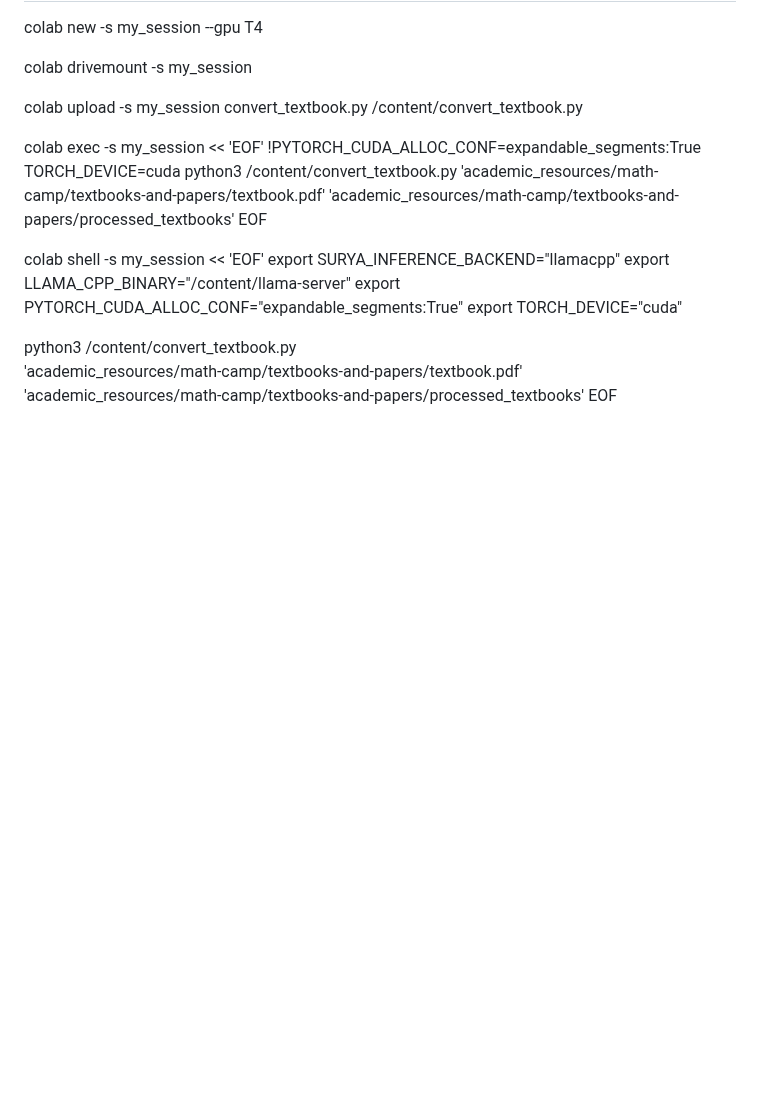
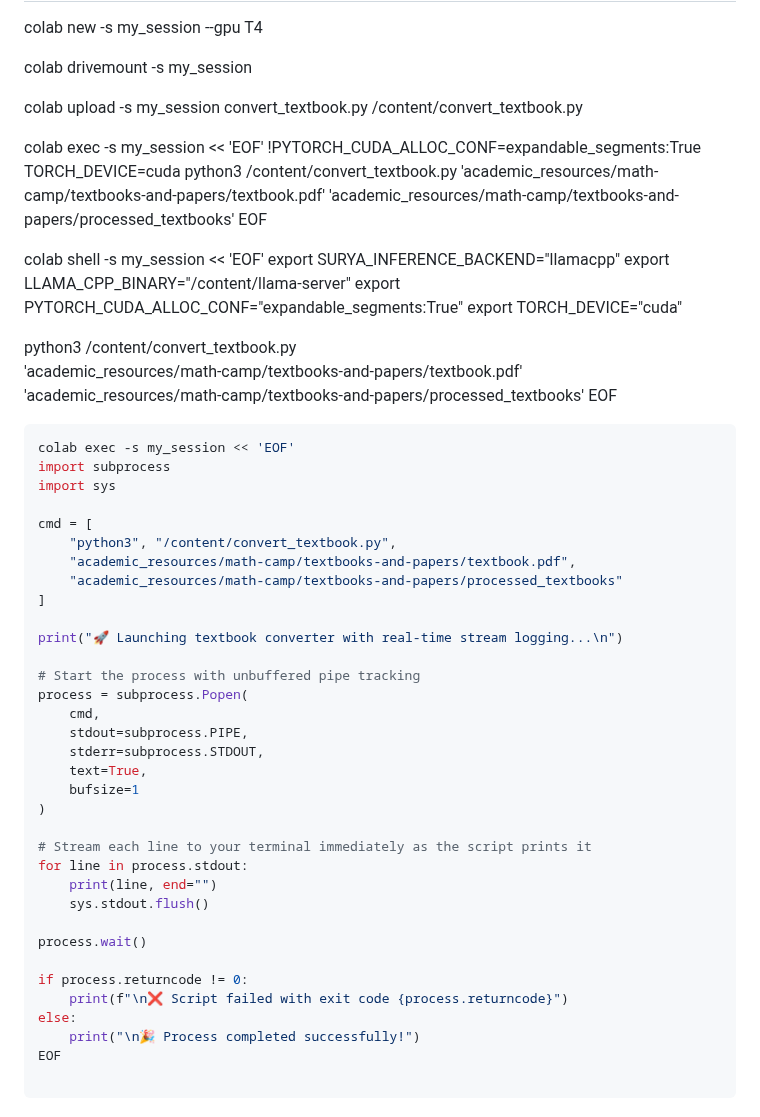
Before and after one commit to AaronScherf/ai-sandbox-master, a Markdown page: colab_instructions.md, the part around the change. Rendered like a GitHub page; blank space fills up the shorter version.

Commit message:
Updating terminal command for new marker functions

````diff
--- a/colab_instructions.md
+++ b/colab_instructions.md
@@ -86,3 +86,41 @@ python3 /content/convert_textbook.py \
 'academic_resources/math-camp/textbooks-and-papers/textbook.pdf' \
 'academic_resources/math-camp/textbooks-and-papers/processed_textbooks'
 EOF
+
+
+```bash
+colab exec -s my_session << 'EOF'
+import subprocess
+import sys
+
+cmd = [
+    "python3", "/content/convert_textbook.py",
+    "academic_resources/math-camp/textbooks-and-papers/textbook.pdf",
+    "academic_resources/math-camp/textbooks-and-papers/processed_textbooks"
+]
+
+print("🚀 Launching textbook converter with real-time stream logging...\n")
+
+# Start the process with unbuffered pipe tracking
+process = subprocess.Popen(
+    cmd,
+    stdout=subprocess.PIPE,
+    stderr=subprocess.STDOUT,
+    text=True,
+    bufsize=1
+)
+
+# Stream each line to your terminal immediately as the script prints it
+for line in process.stdout:
+    print(line, end="")
+    sys.stdout.flush()
+
+process.wait()
+
+if process.returncode != 0:
+    print(f"\n❌ Script failed with exit code {process.returncode}")
+else:
+    print("\n🎉 Process completed successfully!")
+EOF
+
+```
````
